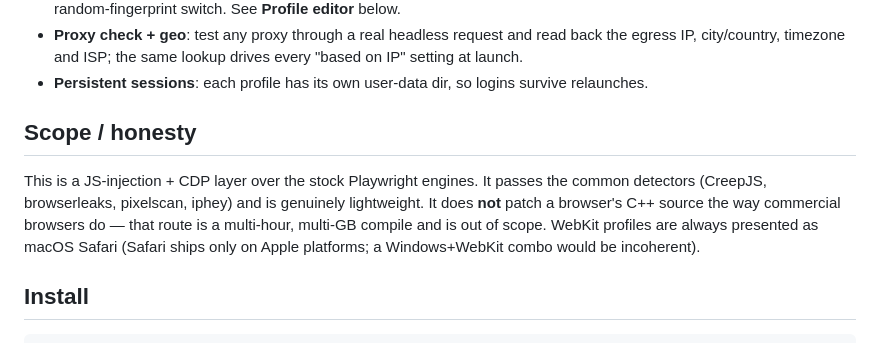
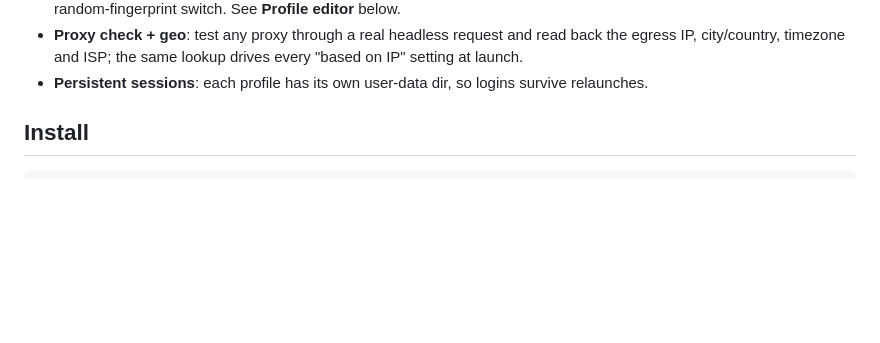
Before and after one commit to wany26/kitsune, a Markdown page: README.md, the part around the change. Drawn GitHub-style; blank space fills up the shorter version.

Commit message:
Remove 'Scope / honesty' section from README
Removed the 'Scope / honesty' section from the README.

```diff
--- a/README.md
+++ b/README.md
@@ -45,15 +45,6 @@ duplicated across them.
   every "based on IP" setting at launch.
 - **Persistent sessions**: each profile has its own user-data dir, so logins
   survive relaunches.
-
-## Scope / honesty
-
-This is a JS-injection + CDP layer over the stock Playwright engines. It passes
-the common detectors (CreepJS, browserleaks, pixelscan, iphey) and is genuinely
-lightweight. It does **not** patch a browser's C++ source the way commercial
-browsers do — that route is a multi-hour, multi-GB compile and is out of scope.
-WebKit profiles are always presented as macOS Safari (Safari ships only on Apple
-platforms; a Windows+WebKit combo would be incoherent).
 
 ## Install
 
```
